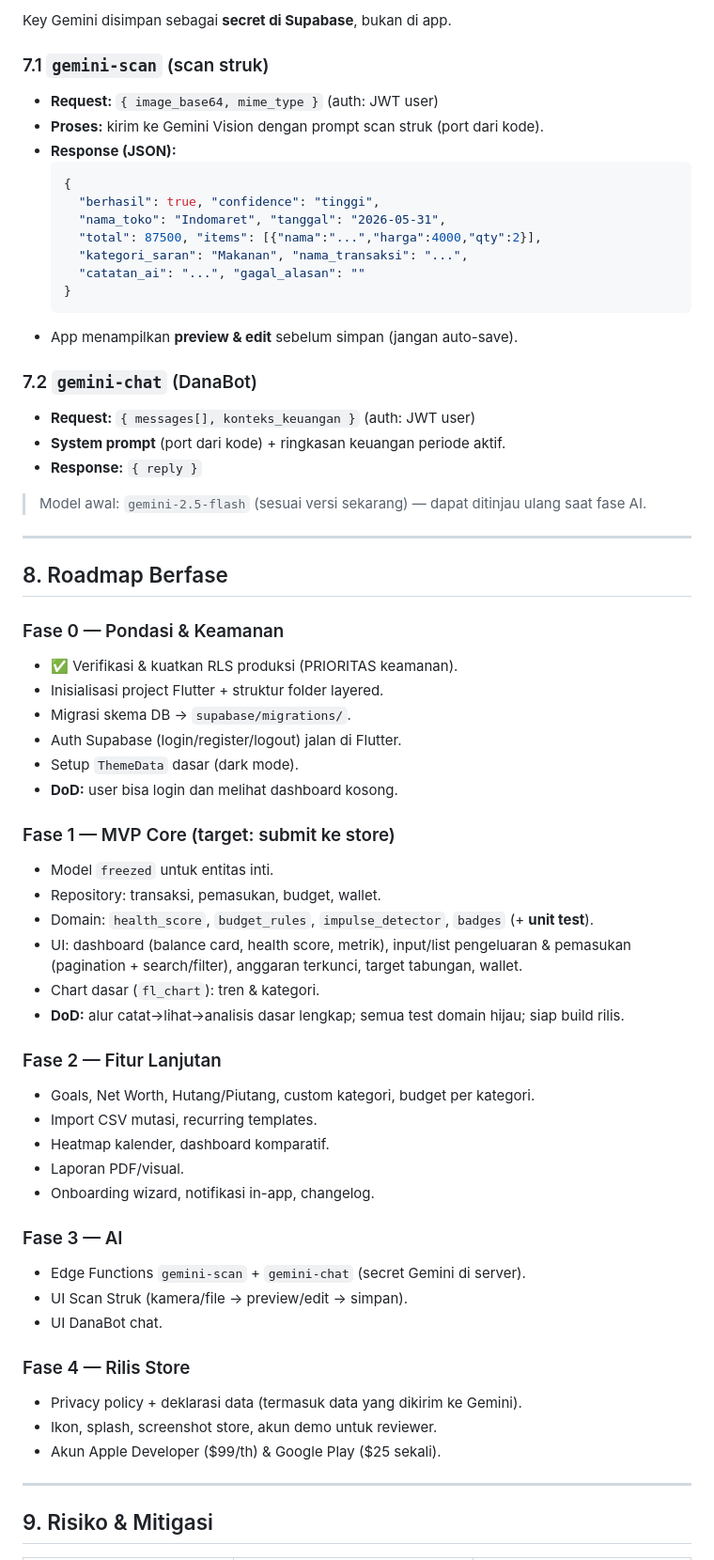
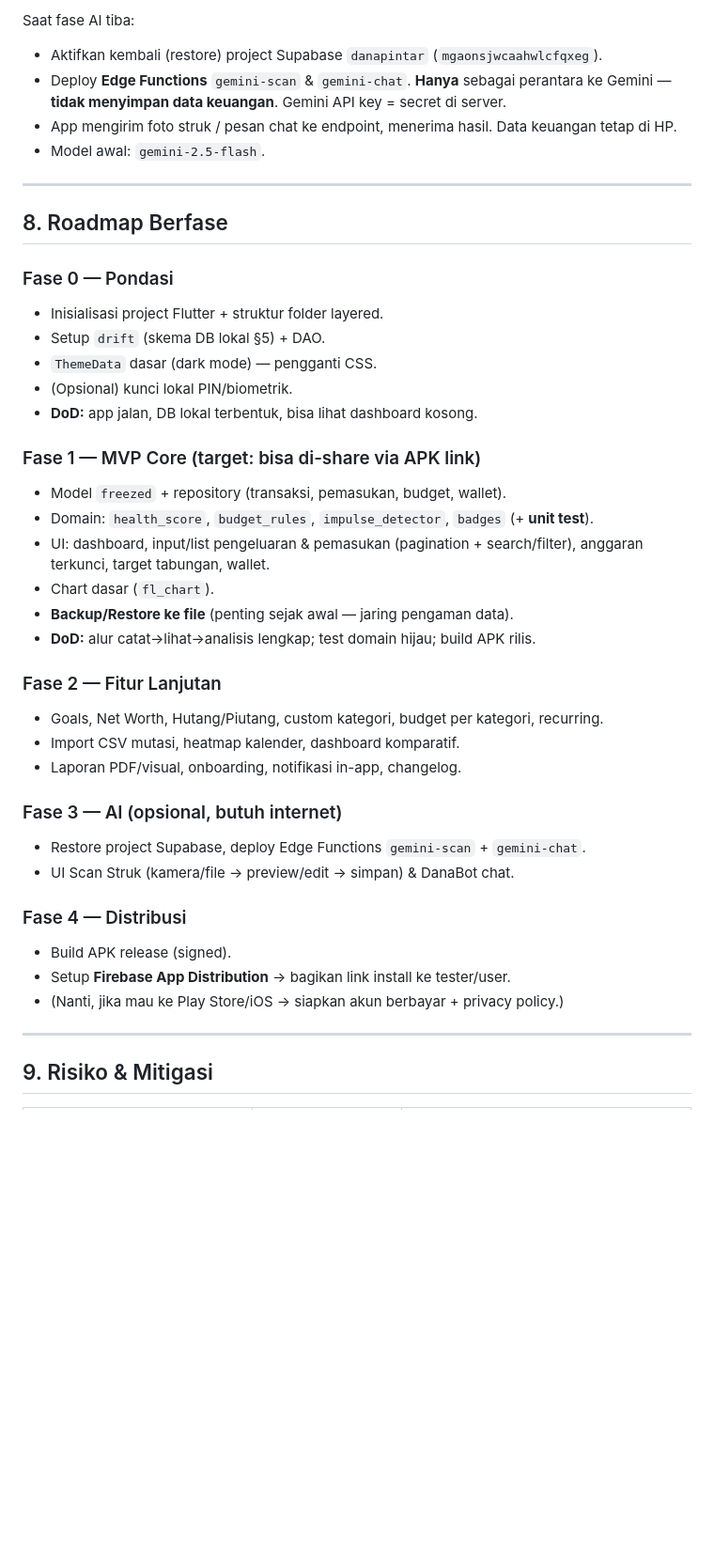
Before and after one commit to Hendrawan08/aplikasi_keuangan, a Markdown page: docs/RENCANA_MIGRASI_FLUTTER.md, the part around one of its changes. Shown at 94% size. Drawn GitHub-style; blank space fills up the shorter version.

````diff
--- a/docs/RENCANA_MIGRASI_FLUTTER.md
+++ b/docs/RENCANA_MIGRASI_FLUTTER.md
@@ -226,64 +221,42 @@ alert "berlebihan" jika persenSukarela > 50
 
-Key Gemini disimpan sebagai **secret di Supabase**, bukan di app.
-
-### 7.1 `gemini-scan` (scan struk)
-- **Request:** `{ image_base64, mime_type }` (auth: JWT user)
-- **Proses:** kirim ke Gemini Vision dengan prompt scan struk (port dari kode).
-- **Response (JSON):**
-  ```json
-  {
-    "berhasil": true, "confidence": "tinggi",
-    "nama_toko": "Indomaret", "tanggal": "2026-05-31",
-    "total": 87500, "items": [{"nama":"...","harga":4000,"qty":2}],
-    "kategori_saran": "Makanan", "nama_transaksi": "...",
-    "catatan_ai": "...", "gagal_alasan": ""
-  }
-  ```
-- App menampilkan **preview & edit** sebelum simpan (jangan auto-save).
-
-### 7.2 `gemini-chat` (DanaBot)
-- **Request:** `{ messages[], konteks_keuangan }` (auth: JWT user)
-- **System prompt** (port dari kode) + ringkasan keuangan periode aktif.
-- **Response:** `{ reply }`
-
-> Model awal: `gemini-2.5-flash` (sesuai versi sekarang) — dapat ditinjau ulang saat fase AI.
+Saat fase AI tiba:
+- Aktifkan kembali (restore) project Supabase `danapintar` (`mgaonsjwcaahwlcfqxeg`).
+- Deploy **Edge Functions** `gemini-scan` & `gemini-chat`. **Hanya** sebagai perantara ke Gemini — **tidak menyimpan data keuangan**. Gemini API key = secret di server.
+- App mengirim foto struk / pesan chat ke endpoint, menerima hasil. Data keuangan tetap di HP.
+- Model awal: `gemini-2.5-flash`.
 
 ---
 
 ## 8. Roadmap Berfase
 
-### Fase 0 — Pondasi & Keamanan
-- ✅ Verifikasi & kuatkan RLS produksi (PRIORITAS keamanan).
+### Fase 0 — Pondasi
 - Inisialisasi project Flutter + struktur folder layered.
-- Migrasi skema DB → `supabase/migrations/`.
-- Auth Supabase (login/register/logout) jalan di Flutter.
-- Setup `ThemeData` dasar (dark mode).
-- **DoD:** user bisa login dan melihat dashboard kosong.
+- Setup `drift` (skema DB lokal §5) + DAO.
+- `ThemeData` dasar (dark mode) — pengganti CSS.
+- (Opsional) kunci lokal PIN/biometrik.
+- **DoD:** app jalan, DB lokal terbentuk, bisa lihat dashboard kosong.
 
-### Fase 1 — MVP Core (target: submit ke store)
-- Model `freezed` untuk entitas inti.
-- Repository: transaksi, pemasukan, budget, wallet.
+### Fase 1 — MVP Core (target: bisa di-share via APK link)
+- Model `freezed` + repository (transaksi, pemasukan, budget, wallet).
 - Domain: `health_score`, `budget_rules`, `impulse_detector`, `badges` (+ **unit test**).
-- UI: dashboard (balance card, health score, metrik), input/list pengeluaran & pemasukan (pagination + search/filter), anggaran terkunci, target tabungan, wallet.
-- Chart dasar (`fl_chart`): tren & kategori.
-- **DoD:** alur catat→lihat→analisis dasar lengkap; semua test domain hijau; siap build rilis.
+- UI: dashboard, input/list pengeluaran & pemasukan (pagination + search/filter), anggaran terkunci, target tabungan, wallet.
+- Chart dasar (`fl_chart`).
+- **Backup/Restore ke file** (penting sejak awal — jaring pengaman data).
+- **DoD:** alur catat→lihat→analisis lengkap; test domain hijau; build APK rilis.
 
 ### Fase 2 — Fitur Lanjutan
-- Goals, Net Worth, Hutang/Piutang, custom kategori, budget per kategori.
-- Import CSV mutasi, recurring templates.
-- Heatmap kalender, dashboard komparatif.
-- Laporan PDF/visual.
-- Onboarding wizard, notifikasi in-app, changelog.
+- Goals, Net Worth, Hutang/Piutang, custom kategori, budget per kategori, recurring.
+- Import CSV mutasi, heatmap kalender, dashboard komparatif.
+- Laporan PDF/visual, onboarding, notifikasi in-app, changelog.
 
-### Fase 3 — AI
-- Edge Functions `gemini-scan` + `gemini-chat` (secret Gemini di server).
-- UI Scan Struk (kamera/file → preview/edit → simpan).
-- UI DanaBot chat.
+### Fase 3 — AI (opsional, butuh internet)
+- Restore project Supabase, deploy Edge Functions `gemini-scan` + `gemini-chat`.
+- UI Scan Struk (kamera/file → preview/edit → simpan) & DanaBot chat.
 
-### Fase 4 — Rilis Store
-- Privacy policy + deklarasi data (termasuk data yang dikirim ke Gemini).
-- Ikon, splash, screenshot store, akun demo untuk reviewer.
-- Akun Apple Developer ($99/th) & Google Play ($25 sekali).
+### Fase 4 — Distribusi
+- Build APK release (signed).
+- Setup **Firebase App Distribution** → bagikan link install ke tester/user.
+- (Nanti, jika mau ke Play Store/iOS → siapkan akun berbayar + privacy policy.)
 
 ---
 
````
Also changed, not shown: other parts of docs/RENCANA_MIGRASI_FLUTTER.md (+105 -111 lines).
